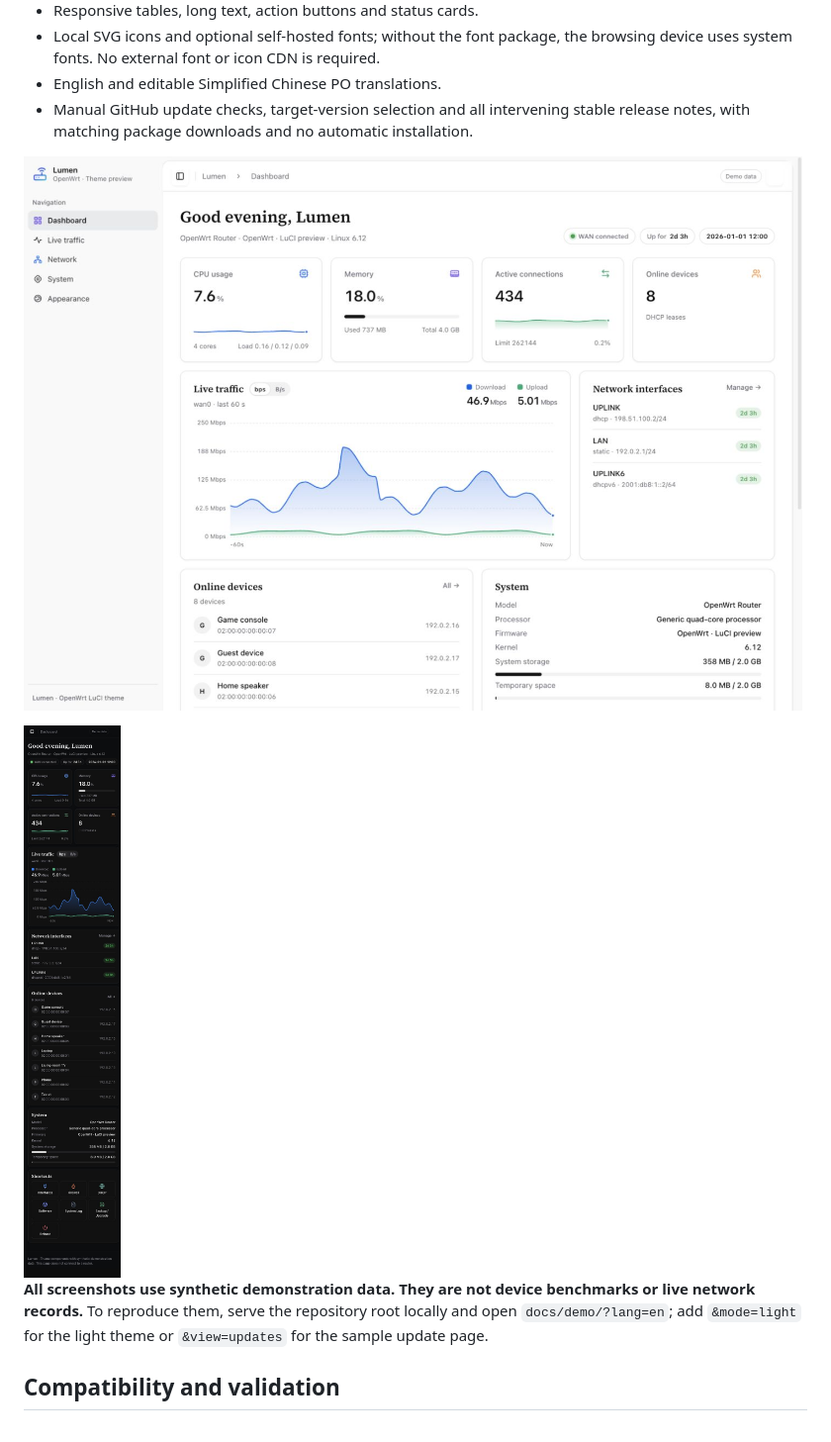
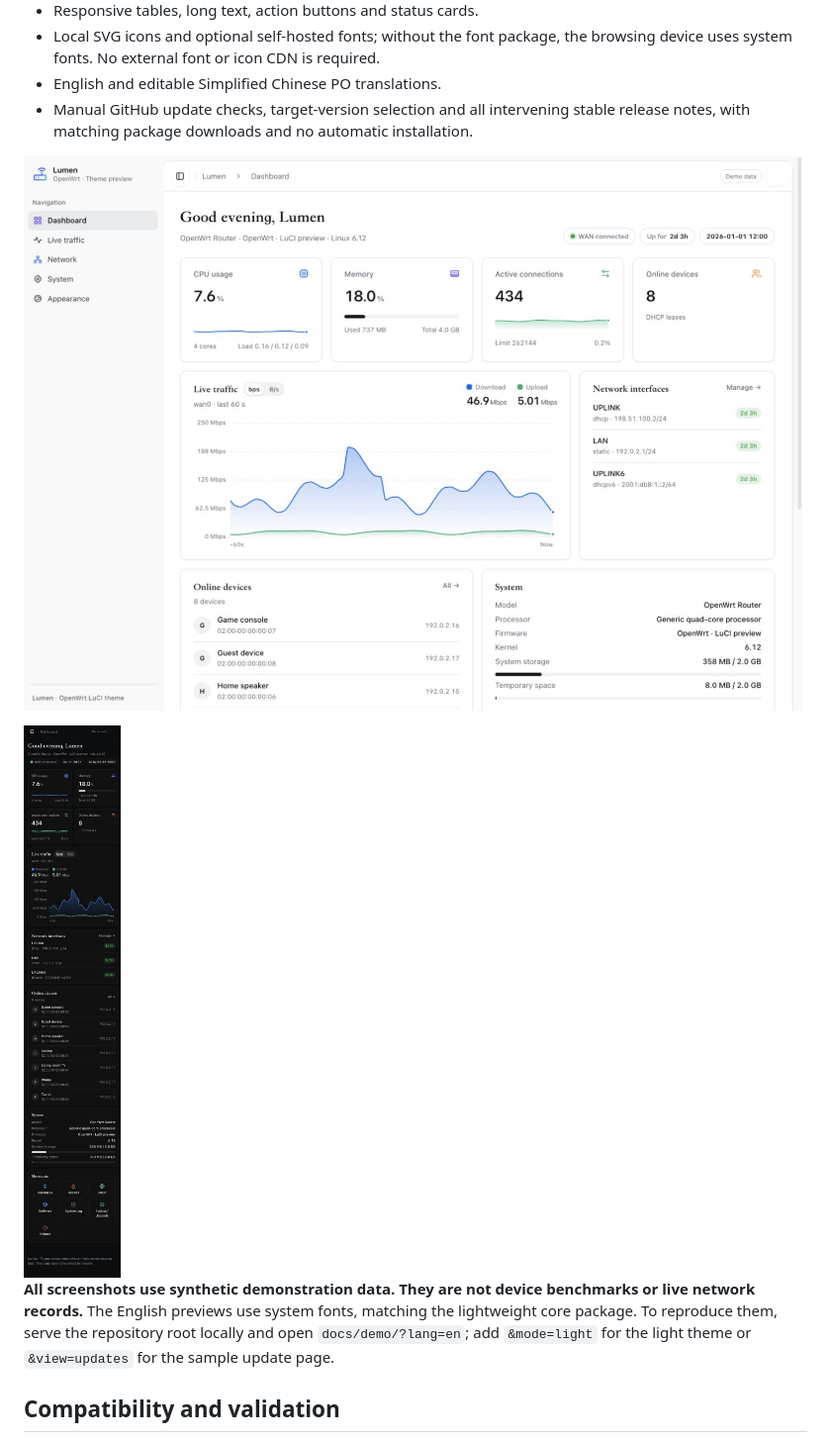
Before and after one commit to qidlek114/luci-theme-lumen, a Markdown page: README.en.md, the part around the change. Shown at 99% size. Rendered like a GitHub page; pictures changed too: docs/screenshots/desktop-light-en.jpg, docs/screenshots/mobile-en.jpg.

Commit message:
Show system fonts in English previews

```diff
--- a/README.en.md
+++ b/README.en.md
@@ -27,7 +27,7 @@ A responsive theme for modern OpenWrt LuCI, with light and dark appearances, a c
 
 <img src="docs/screenshots/mobile-en.jpg" width="360" alt="Mobile layout with synthetic demo data">
 
-**All screenshots use synthetic demonstration data. They are not device benchmarks or live network records.** To reproduce them, serve the repository root locally and open `docs/demo/?lang=en`; add `&mode=light` for the light theme or `&view=updates` for the sample update page.
+**All screenshots use synthetic demonstration data. They are not device benchmarks or live network records.** The English previews use system fonts, matching the lightweight core package. To reproduce them, serve the repository root locally and open `docs/demo/?lang=en`; add `&mode=light` for the light theme or `&view=updates` for the sample update page.
 
 ## Compatibility and validation
 
```
Also changed, not shown: docs/screenshots/desktop-dark-en.jpg, docs/screenshots/updates-demo-en.jpg, 2 other files.
